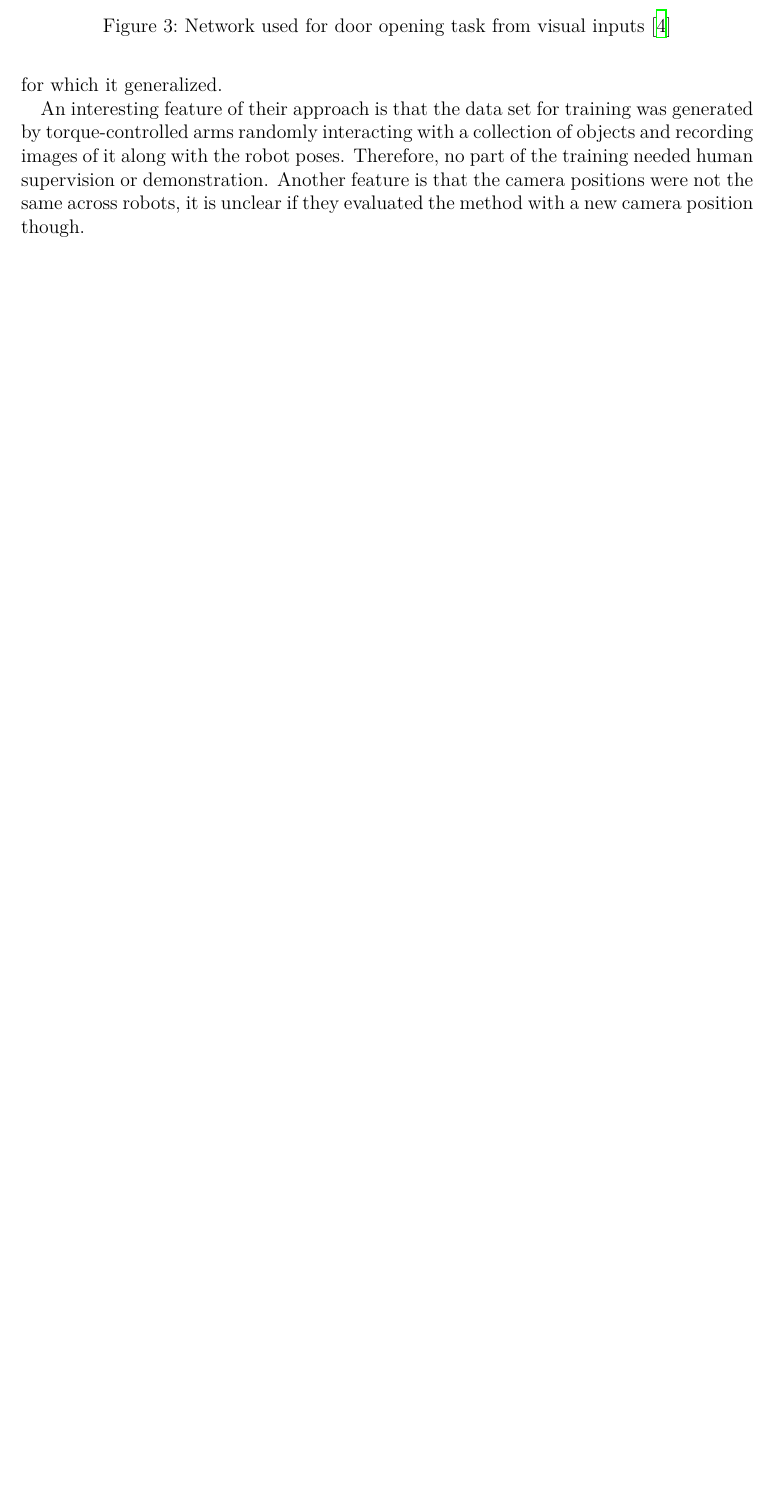
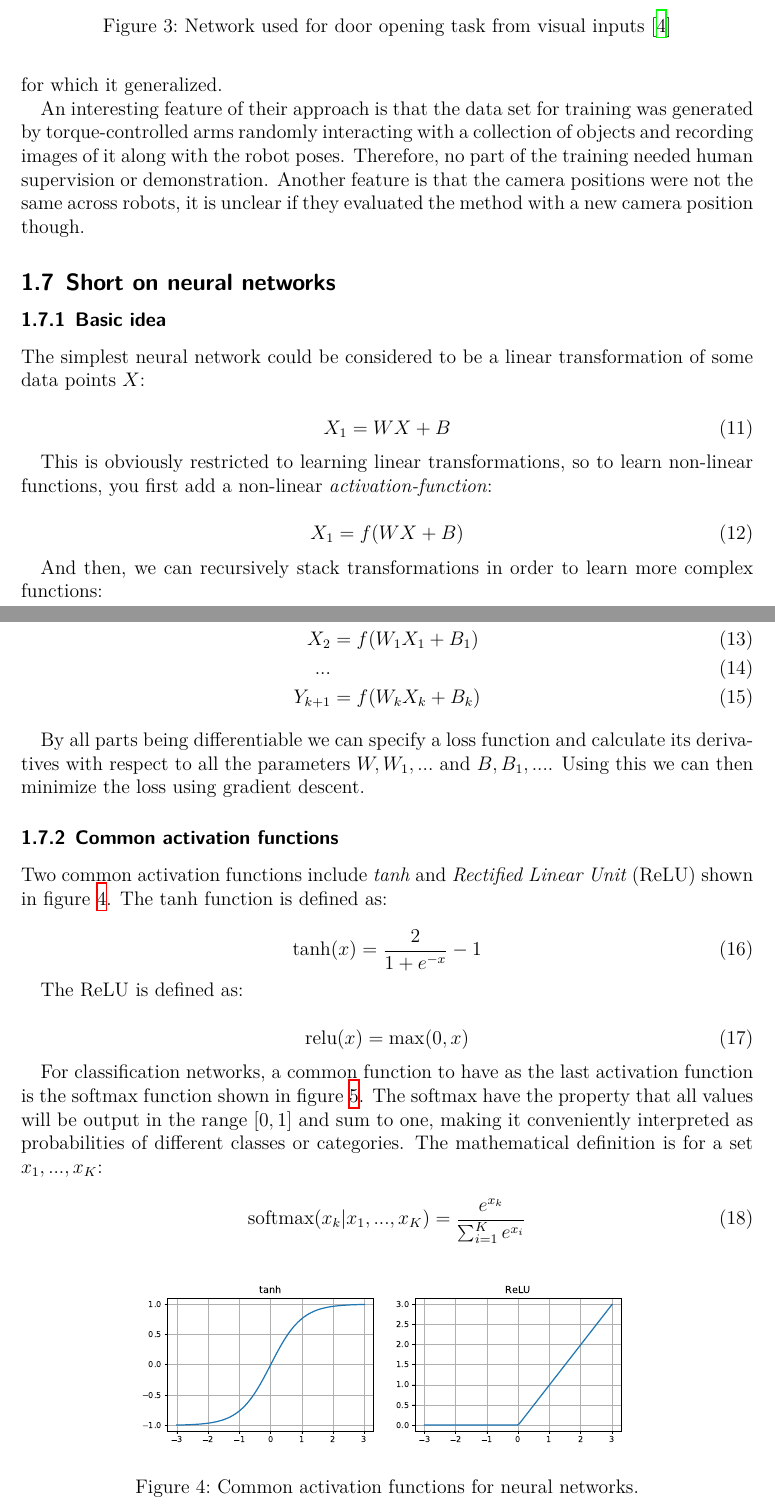
Before and after one commit to isacarnekvist/master-thesis, a LaTeX document (report.tex, which reads background.tex): part of page 10 of 14 before the commit and two parts of pages 10 and 11 of 16 after it, the two joined at a grey line, cut so that both start at the same text, the shorter picture padded with empty space. Compiled offline with XeLaTeX.

Commit message:
section on ANNs

```diff
--- a/background.tex
+++ b/background.tex
@@ -376,3 +376,65 @@ part of the training needed human supervision or demonstration. Another feature
 is that the camera positions were not the same across robots, it is unclear if
 they evaluated the method with a new camera position though.
 
+\subsection{Short on neural networks}
+
+\subsubsection{Basic idea}
+
+The simplest neural network could be considered to be a linear transformation
+of some data points $X$:
+
+\begin{equation}
+    X_1 = WX + B
+\end{equation}
+
+This is obviously restricted to learning linear transformations, so to learn
+non-linear functions, you first add a non-linear \textit{activation-function}:
+
+\begin{equation}
+    X_1 = f(WX + B)
+\end{equation}
+
+And then, we can recursively stack transformations in order to learn more complex
+functions:
+
+\begin{align}
+    X_2 &= f(W_1X_1 + B_1)\\
+    ...\\
+    Y_{k+1} &= f(W_kX_k + B_k)
+\end{align}
+
+By all parts being differentiable we can specify a loss function and calculate
+its derivatives with respect to all the parameters $W, W_1,...$ and $B, B_1,
+...$. Using this we can then minimize the loss using gradient descent.
+
+\subsubsection{Common activation functions}
+
+Two common activation functions include \textit{tanh} and \textit{Rectified
+Linear Unit} (ReLU) shown in figure \ref{fig:tanh_relu}. The tanh function is defined as:
+
+\begin{equation}
+    \tanh(x) = \frac{2}{1+e^{-x}} - 1
+\end{equation}
+
+The ReLU is defined as:
+
+\begin{equation}
+    \text{relu}(x) = \max (0, x)
+\end{equation}
+
+For classification
+networks, a common function to have as the last activation function is the
+softmax function shown in figure \ref{fig:softmax}. The softmax have the
+property that all values will be output in the range $[0, 1]$ and sum to one,
+making it conveniently interpreted as probabilities of different classes or
+categories. The mathematical definition is for a set $x_1, ..., x_K$:
+
+\begin{equation}
+    \text{softmax}(x_k|x_1, ..., x_K) = \frac{e^{x_k}}{\sum_{i=1}^K e^{x_i}}
+\end{equation}
+
+\begin{figure}[h]
+    \centering
+    \includegraphics[width=0.8\textwidth]{res/relu_tanh.pdf}
+
+    \caption{Common activation functions for neural networks.}
```
Also changed, not shown: res/relu_tanh.pdf (added), res/softmax.pdf (added), background.tex (26 more changed lines).
